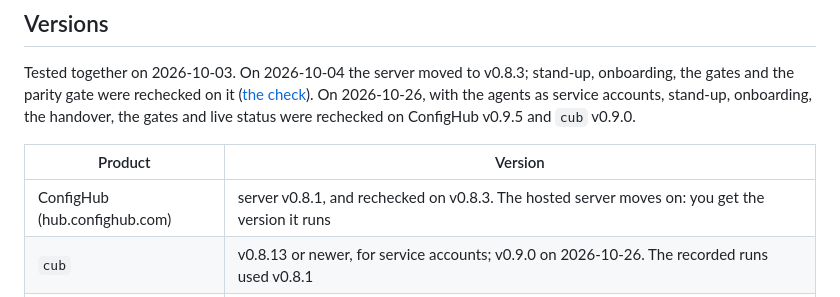
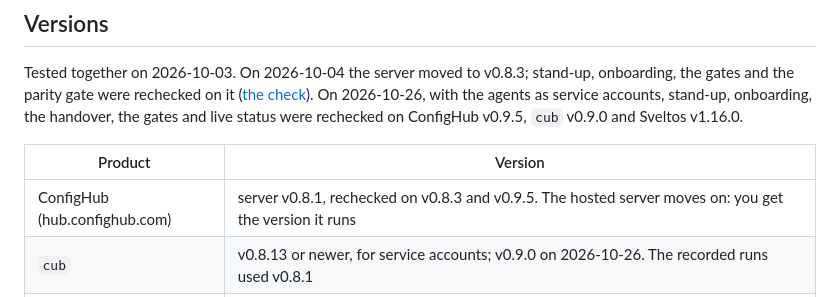
Before and after one commit to confighub/sveltos-confighub, a Markdown page: demo/README.md, the part around the change. Rendered like a GitHub page.

Commit message:
README: the 26 October recheck ran on Sveltos v1.16.0 and ConfigHub v0.9.5
Co-Authored-By: Claude Opus 5.5 <noreply@anthropic.com>

```diff
--- a/demo/README.md
+++ b/demo/README.md
@@ -82,12 +82,12 @@ Tested together on 2026-10-03. On 2026-10-04 the server moved to v0.8.3; stand-u
 onboarding, the gates and the parity gate were rechecked on it
 ([the check](recording/check-2026-10-04.md)). On 2026-10-26, with the agents
 as service accounts, stand-up, onboarding, the handover, the gates and live
-status were rechecked on ConfigHub v0.9.5 and `cub` v0.9.0.
+status were rechecked on ConfigHub v0.9.5, `cub` v0.9.0 and Sveltos v1.16.0.
 
 
 | Product | Version |
 | --- | --- |
-| ConfigHub (hub.confighub.com) | server v0.8.1, and rechecked on v0.8.3. The hosted server moves on: you get the version it runs |
+| ConfigHub (hub.confighub.com) | server v0.8.1, rechecked on v0.8.3 and v0.9.5. The hosted server moves on: you get the version it runs |
 | `cub` | v0.8.13 or newer, for service accounts; v0.9.0 on 2026-10-26. The recorded runs used v0.8.1 |
 | `cub sveltos` (this repository) | v0.14.1 or newer: the live-status reporter needs v0.14.0 since ConfigHub v0.8.2, and `--kube-context` came in v0.14.1. The recorded runs used v0.13.0 |
 | Helm (renders the charts) | v4.1.4 |
```
